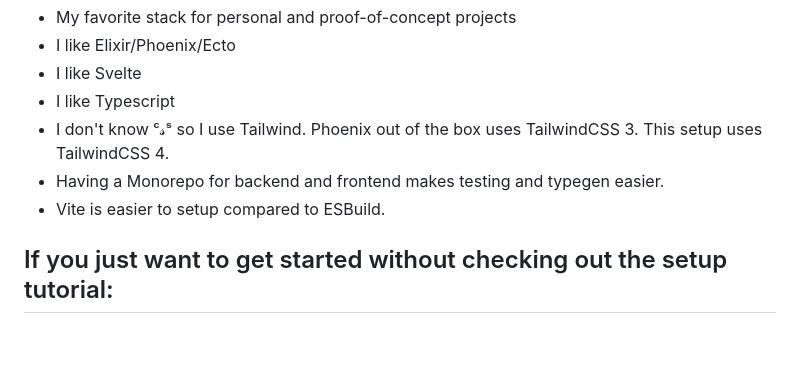
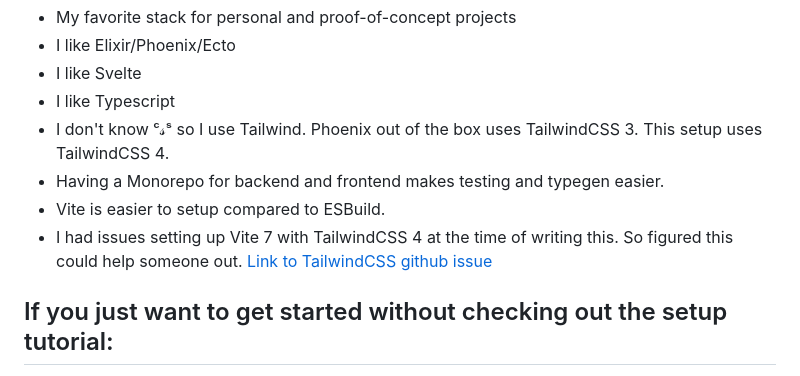
Before and after one commit to 0ff1ane/phx_inertia_svelte_ts_tw, a Markdown page: README.md, the part around the change. Rendered like a GitHub page; blank space fills up the shorter version.

Commit message:
Add details about vite7 issue with tailwind4 to README

```diff
--- a/README.md
+++ b/README.md
@@ -13,6 +13,7 @@ Includes TailwindCSS.
 * I don't know ᶜ𝓈ˢ so I use Tailwind. Phoenix out of the box uses TailwindCSS 3. This setup uses TailwindCSS 4.
 * Having a Monorepo for backend and frontend makes testing and typegen easier.
 * Vite is easier to setup compared to ESBuild.
+* I had issues setting up Vite 7 with TailwindCSS 4 at the time of writing this. So figured this could help someone out. [Link to TailwindCSS github issue](https://github.com/tailwindlabs/tailwindcss/issues/18393)
 
 
 ## If you just want to get started without checking out the setup tutorial:
```
